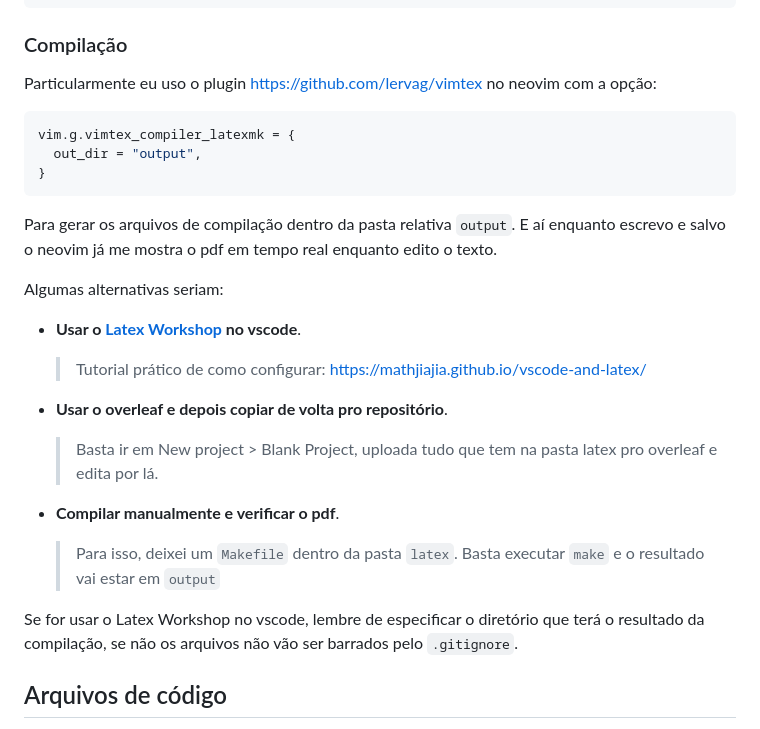
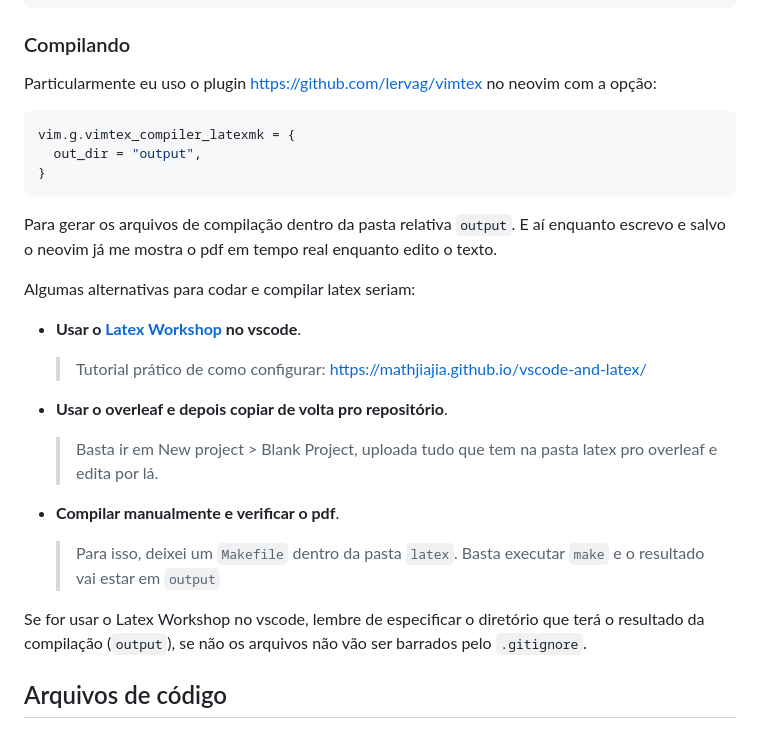
Before and after one commit to vleema/Trabalho-Unidade1-EDB2, a Markdown page: README.md, the part around the change. GitHub-like rendering.

Commit message:
docs(README): typos

````diff
--- a/README.md
+++ b/README.md
@@ -145,7 +145,7 @@ def evenSummation(x):
 \end{table}
 ```
 
-### Compilação
+### Compilando
 
 Particularmente eu uso o plugin <https://github.com/lervag/vimtex> no neovim com a opção:
 
@@ -157,7 +157,7 @@ vim.g.vimtex_compiler_latexmk = {
 
 Para gerar os arquivos de compilação dentro da pasta relativa `output`. E aí enquanto escrevo e salvo o neovim já me mostra o pdf em tempo real enquanto edito o texto.
 
-Algumas alternativas seriam:
+Algumas alternativas para codar e compilar latex seriam:
 
 - **Usar o [Latex Workshop](https://github.com/James-Yu/LaTeX-Workshop) no vscode**.
 
@@ -170,7 +170,7 @@ Algumas alternativas seriam:
 - **Compilar manualmente e verificar o pdf**.
   > Para isso, deixei um `Makefile` dentro da pasta `latex`. Basta executar `make` e o resultado vai estar em `output`
 
-Se for usar o Latex Workshop no vscode, lembre de especificar o diretório que terá o resultado da compilação, se não os arquivos não vão ser barrados pelo `.gitignore`.
+Se for usar o Latex Workshop no vscode, lembre de especificar o diretório que terá o resultado da compilação (`output`), se não os arquivos não vão ser barrados pelo `.gitignore`.
 
 ## Arquivos de código
 
````
